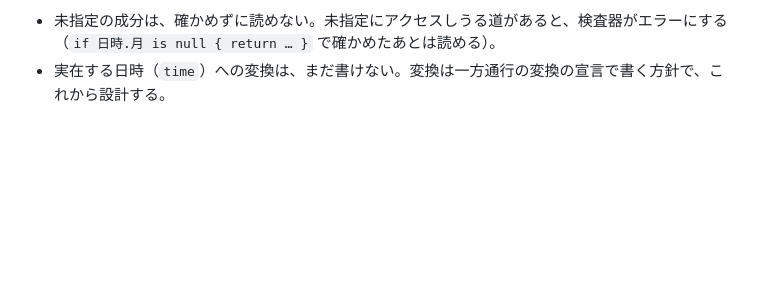
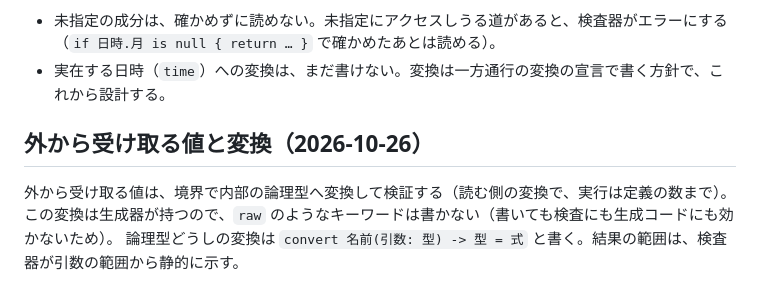
Before and after one commit to tazyamah/geas, a Markdown page: docs/datetime.md, the part around the change. GitHub-like rendering; blank space fills up the shorter version.

Commit message:
外から受け取る値の変換と raw を書かない理由を docs に残す
Co-Authored-By: Claude Sonnet 5.5 <noreply@anthropic.com>
Claude-Session: https://claude.ai/code/session_016CM62fEqaGz1sKRFJBTQXT

```diff
--- a/docs/datetime.md
+++ b/docs/datetime.md
@@ -38,3 +38,9 @@ geas の基本の立場は、**実在する日時と仮想日時を分けて考
 
 - 未指定の成分は、確かめずに読めない。未指定にアクセスしうる道があると、検査器がエラーにする（`if 日時.月 is null { return … }` で確かめたあとは読める）。
 - 実在する日時（`time`）への変換は、まだ書けない。変換は一方通行の変換の宣言で書く方針で、これから設計する。
+
+## 外から受け取る値と変換（2026-10-26）
+
+外から受け取る値は、境界で内部の論理型へ変換して検証する（読む側の変換で、実行は定義の数まで）。
+この変換は生成器が持つので、`raw` のようなキーワードは書かない（書いても検査にも生成コードにも効かないため）。
+論理型どうしの変換は `convert 名前(引数: 型) -> 型 = 式` と書く。結果の範囲は、検査器が引数の範囲から静的に示す。
```
